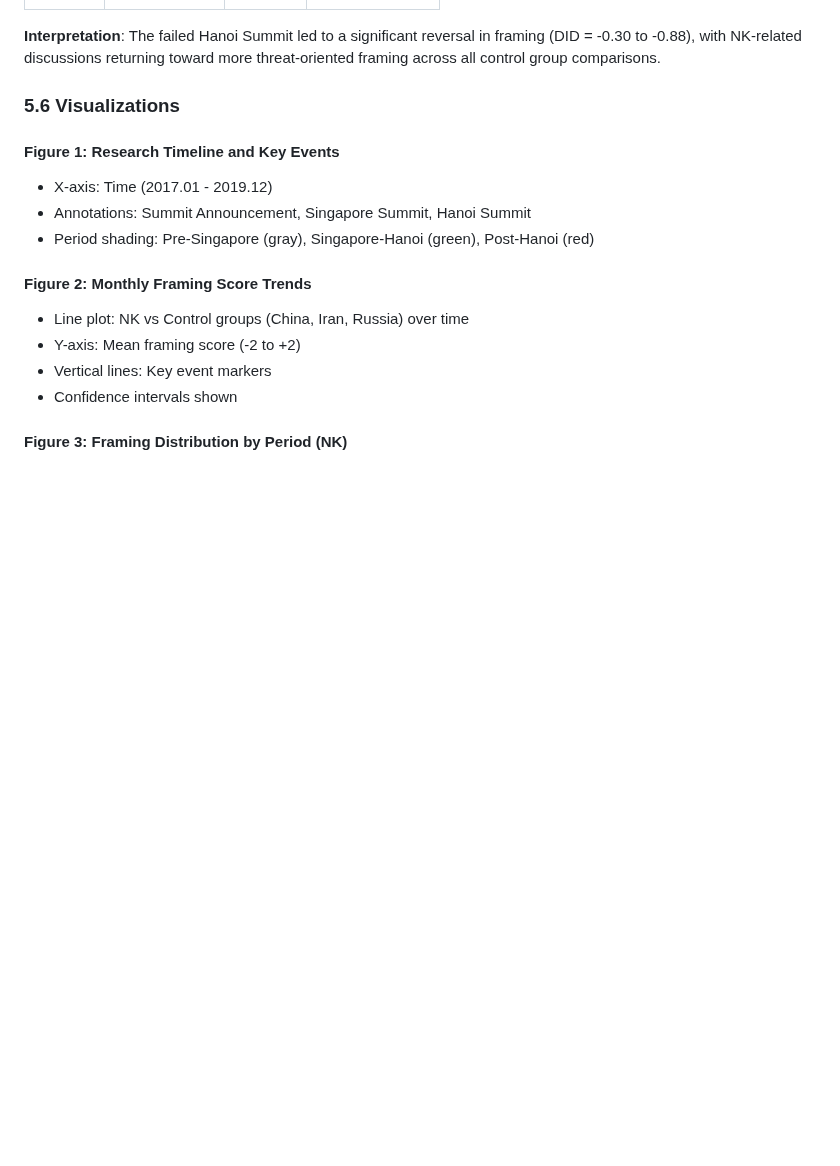
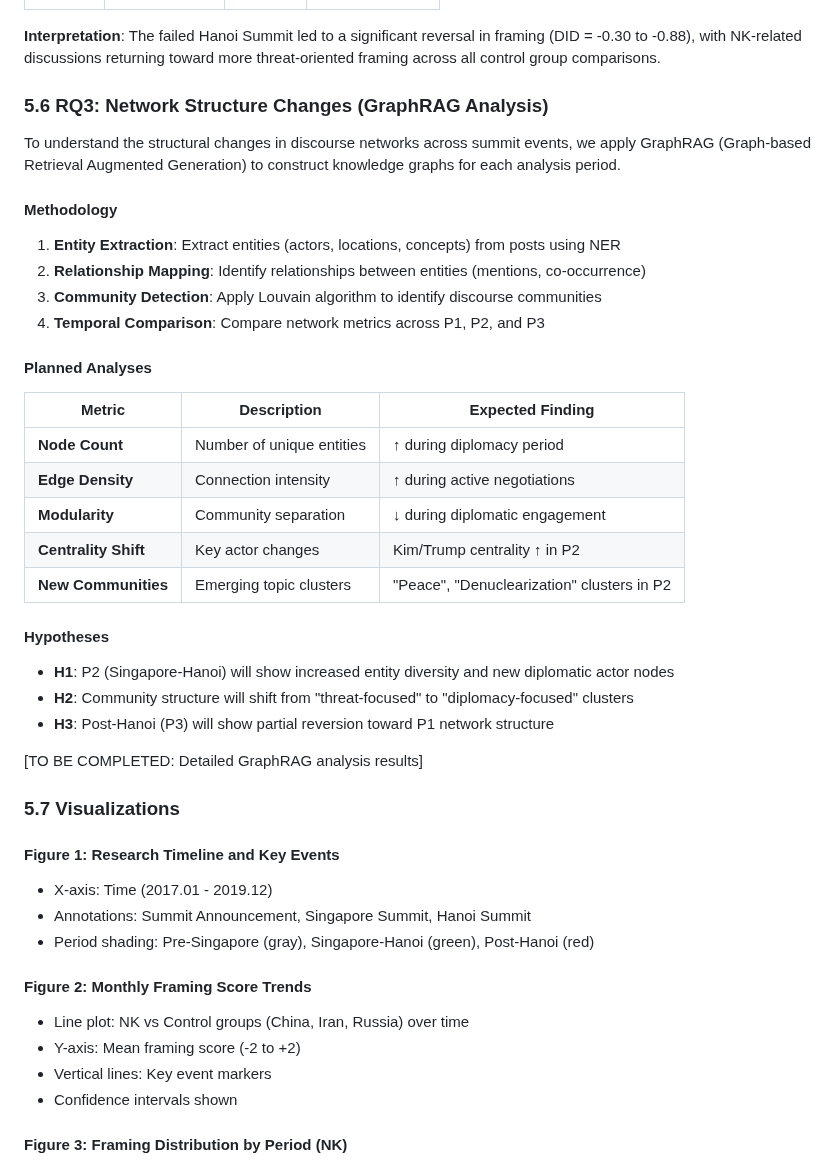
Before and after one commit to Shinhunjun/nk-coercive-diplomacy-reddit, a Markdown page: paper/ICWSM_draft.md, the part around the change. GitHub-like rendering; blank space fills up the shorter version.

Commit message:
feat: Add Section 5.6 GraphRAG network analysis placeholder
Added RQ3: Network Structure Changes (GraphRAG Analysis)
- Methodology: Entity extraction, relationship mapping, community detection
- Planned metrics: Node count, edge density, modularity, centrality
- Hypotheses for discourse network changes across periods
- TO BE COMPLETED marker for actual results

```diff
--- a/paper/ICWSM_draft.md
+++ b/paper/ICWSM_draft.md
@@ -287,7 +287,36 @@ With clean periods, China and Iran satisfy parallel trends for P1→P2. All cont
 
 **Interpretation**: The failed Hanoi Summit led to a significant reversal in framing (DID = -0.30 to -0.88), with NK-related discussions returning toward more threat-oriented framing across all control group comparisons.
 
-### 5.6 Visualizations
+### 5.6 RQ3: Network Structure Changes (GraphRAG Analysis)
+
+To understand the structural changes in discourse networks across summit events, we apply GraphRAG (Graph-based Retrieval Augmented Generation) to construct knowledge graphs for each analysis period.
+
+#### Methodology
+
+1. **Entity Extraction**: Extract entities (actors, locations, concepts) from posts using NER
+2. **Relationship Mapping**: Identify relationships between entities (mentions, co-occurrence)
+3. **Community Detection**: Apply Louvain algorithm to identify discourse communities
+4. **Temporal Comparison**: Compare network metrics across P1, P2, and P3
+
+#### Planned Analyses
+
+| Metric | Description | Expected Finding |
+|--------|-------------|------------------|
+| **Node Count** | Number of unique entities | ↑ during diplomacy period |
+| **Edge Density** | Connection intensity | ↑ during active negotiations |
+| **Modularity** | Community separation | ↓ during diplomatic engagement |
+| **Centrality Shift** | Key actor changes | Kim/Trump centrality ↑ in P2 |
+| **New Communities** | Emerging topic clusters | "Peace", "Denuclearization" clusters in P2 |
+
+#### Hypotheses
+
+- **H1**: P2 (Singapore-Hanoi) will show increased entity diversity and new diplomatic actor nodes
+- **H2**: Community structure will shift from "threat-focused" to "diplomacy-focused" clusters
+- **H3**: Post-Hanoi (P3) will show partial reversion toward P1 network structure
+
+[TO BE COMPLETED: Detailed GraphRAG analysis results]
+
+### 5.7 Visualizations
 
 #### Figure 1: Research Timeline and Key Events
 
```
